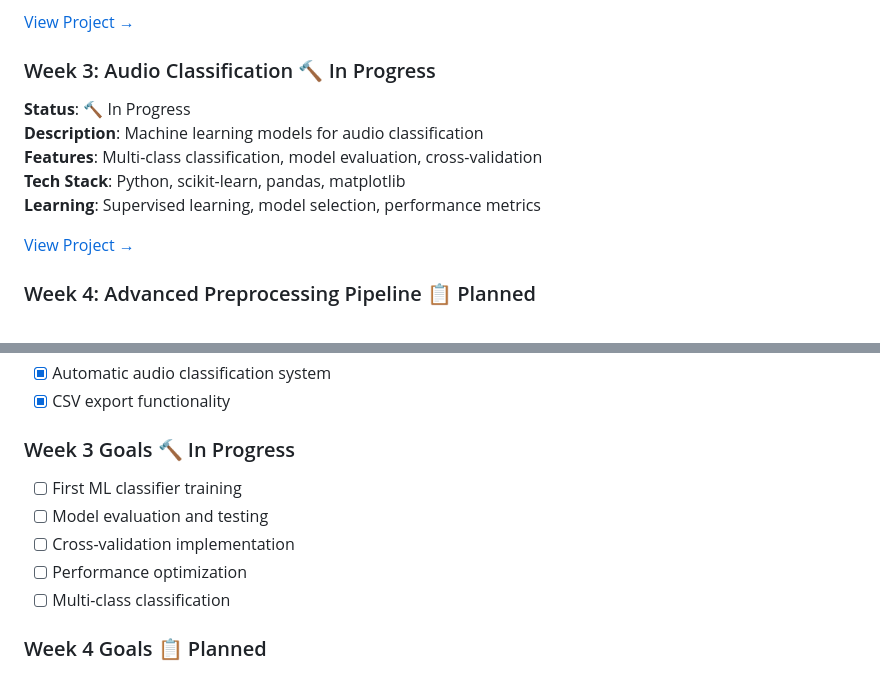
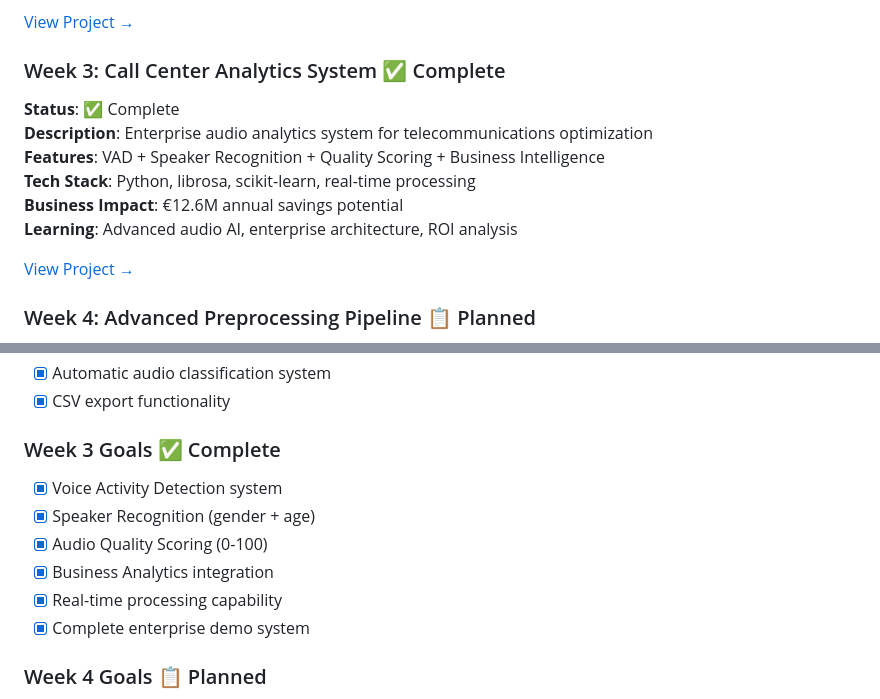
Before and after one commit to ninuxi/audio-ai-projects, a Markdown page: README.md, 2 parts joined by grey strips. GitHub-like rendering.

```diff
--- a/README.md
+++ b/README.md
@@ -104,10 +104,11 @@ audio-ai-projects/
 
 [View Project →](./01-fundamentals/week2-feature-extraction/)
 
-### Week 3: Audio Classification 🔨 In Progress
-**Status**: 🔨 In Progress
-**Description**: Machine learning models for audio classification
-**Features**: Multi-class classification, model evaluation, cross-validation
-**Tech Stack**: Python, scikit-learn, pandas, matplotlib
-**Learning**: Supervised learning, model selection, performance metrics
+### Week 3: Call Center Analytics System ✅ Complete
+**Status**: ✅ Complete
+**Description**: Enterprise audio analytics system for telecommunications optimization
+**Features**: VAD + Speaker Recognition + Quality Scoring + Business Intelligence
+**Tech Stack**: Python, librosa, scikit-learn, real-time processing
+**Business Impact**: €12.6M annual savings potential
+**Learning**: Advanced audio AI, enterprise architecture, ROI analysis
 
@@ -154,12 +155,13 @@ audio-ai-projects/
 - [x] Automatic audio classification system
 - [x] CSV export functionality
 
-### Week 3 Goals 🔨 In Progress
-- [ ] First ML classifier training
-- [ ] Model evaluation and testing
-- [ ] Cross-validation implementation
-- [ ] Performance optimization
-- [ ] Multi-class classification
+### Week 3 Goals ✅ Complete
+- [x] Voice Activity Detection system
+- [x] Speaker Recognition (gender + age)
+- [x] Audio Quality Scoring (0-100)
+- [x] Business Analytics integration
+- [x] Real-time processing capability
+- [x] Complete enterprise demo system
 
 ### Week 4 Goals 📋 Planned
 - [ ] Advanced preprocessing pipeline
```
Also changed, not shown: other parts of README.md (+1 -1 lines).
